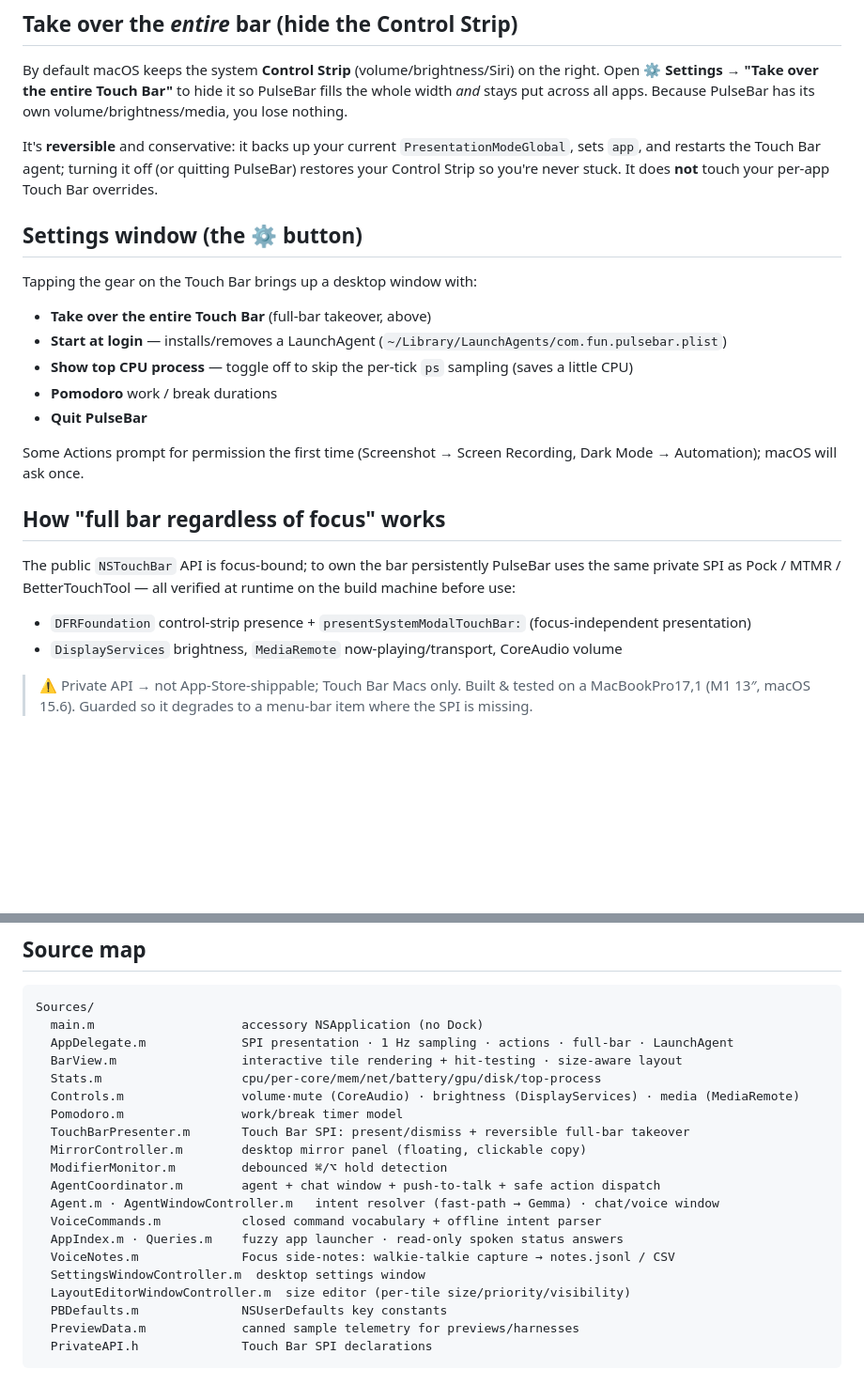
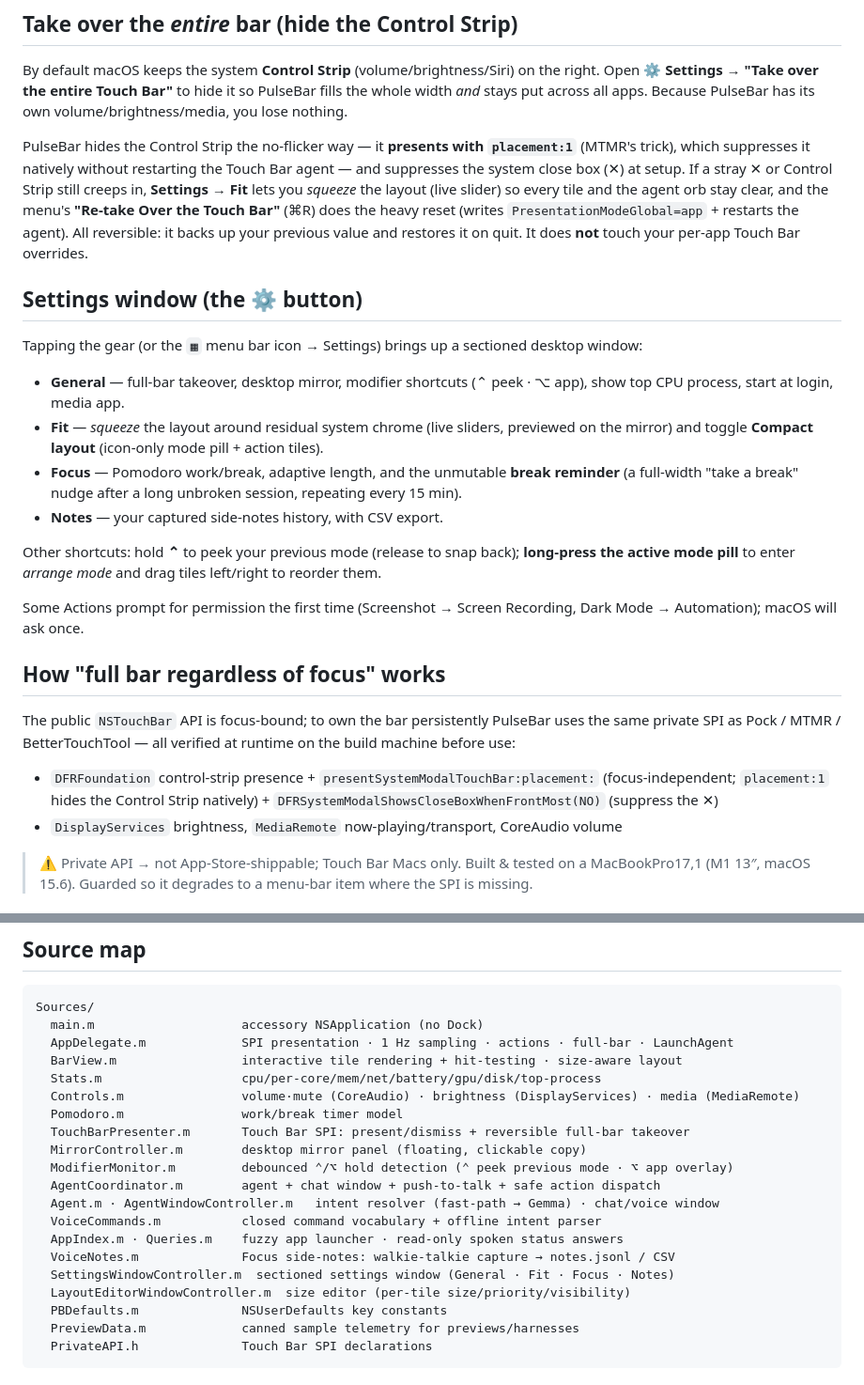
Before and after one commit to alexey-a-abramov/PulseBar, a Markdown page: README.md, 2 parts joined by grey strips. Shown at 94% size. Rendered like a GitHub page; blank space fills up the shorter version.

```diff
--- a/README.md
+++ b/README.md
@@ -72,19 +72,29 @@ right. Open **⚙ Settings → "Take over the entire Touch Bar"** to hide it so
 fills the whole width *and* stays put across all apps. Because PulseBar has its own
 volume/brightness/media, you lose nothing.
 
-It's **reversible** and conservative: it backs up your current `PresentationModeGlobal`,
-sets `app`, and restarts the Touch Bar agent; turning it off (or quitting PulseBar)
-restores your Control Strip so you're never stuck. It does **not** touch your per-app
-Touch Bar overrides.
+PulseBar hides the Control Strip the no-flicker way — it **presents with `placement:1`**
+(MTMR's trick), which suppresses it natively without restarting the Touch Bar agent —
+and suppresses the system close box (✕) at setup. If a stray ✕ or Control Strip still
+creeps in, **Settings → Fit** lets you *squeeze* the layout (live slider) so every tile
+and the agent orb stay clear, and the menu's **"Re-take Over the Touch Bar"** (⌘R) does
+the heavy reset (writes `PresentationModeGlobal=app` + restarts the agent). All
+reversible: it backs up your previous value and restores it on quit. It does **not**
+touch your per-app Touch Bar overrides.
 
 ## Settings window (the ⚙ button)
 
-Tapping the gear on the Touch Bar brings up a desktop window with:
-- **Take over the entire Touch Bar** (full-bar takeover, above)
-- **Start at login** — installs/removes a LaunchAgent (`~/Library/LaunchAgents/com.fun.pulsebar.plist`)
-- **Show top CPU process** — toggle off to skip the per-tick `ps` sampling (saves a little CPU)
-- **Pomodoro** work / break durations
-- **Quit PulseBar**
+Tapping the gear (or the `▦` menu bar icon → Settings) brings up a sectioned desktop
+window:
+- **General** — full-bar takeover, desktop mirror, modifier shortcuts (⌃ peek · ⌥ app),
+  show top CPU process, start at login, media app.
+- **Fit** — *squeeze* the layout around residual system chrome (live sliders, previewed
+  on the mirror) and toggle **Compact layout** (icon-only mode pill + action tiles).
+- **Focus** — Pomodoro work/break, adaptive length, and the unmutable **break reminder**
+  (a full-width "take a break" nudge after a long unbroken session, repeating every 15 min).
+- **Notes** — your captured side-notes history, with CSV export.
+
+Other shortcuts: hold **⌃** to peek your previous mode (release to snap back); **long-press
+the active mode pill** to enter *arrange mode* and drag tiles left/right to reorder them.
 
 Some Actions prompt for permission the first time (Screenshot → Screen Recording,
 Dark Mode → Automation); macOS will ask once.
@@ -94,7 +104,7 @@ Dark Mode → Automation); macOS will ask once.
 The public `NSTouchBar` API is focus-bound; to own the bar persistently PulseBar uses
 the same private SPI as Pock / MTMR / BetterTouchTool — all verified at runtime on the
 build machine before use:
-- `DFRFoundation` control-strip presence + `presentSystemModalTouchBar:` (focus-independent presentation)
+- `DFRFoundation` control-strip presence + `presentSystemModalTouchBar:placement:` (focus-independent; `placement:1` hides the Control Strip natively) + `DFRSystemModalShowsCloseBoxWhenFrontMost(NO)` (suppress the ✕)
 - `DisplayServices` brightness, `MediaRemote` now-playing/transport, CoreAudio volume
 
 > ⚠️ Private API → not App-Store-shippable; Touch Bar Macs only. Built & tested on a
@@ -125,13 +135,13 @@ Sources/
   Pomodoro.m                work/break timer model
   TouchBarPresenter.m       Touch Bar SPI: present/dismiss + reversible full-bar takeover
   MirrorController.m        desktop mirror panel (floating, clickable copy)
-  ModifierMonitor.m         debounced ⌘/⌥ hold detection
+  ModifierMonitor.m         debounced ⌃/⌥ hold detection (⌃ peek previous mode · ⌥ app overlay)
   AgentCoordinator.m        agent + chat window + push-to-talk + safe action dispatch
   Agent.m · AgentWindowController.m   intent resolver (fast-path → Gemma) · chat/voice window
   VoiceCommands.m           closed command vocabulary + offline intent parser
   AppIndex.m · Queries.m    fuzzy app launcher · read-only spoken status answers
   VoiceNotes.m              Focus side-notes: walkie-talkie capture → notes.jsonl / CSV
-  SettingsWindowController.m  desktop settings window
+  SettingsWindowController.m  sectioned settings window (General · Fit · Focus · Notes)
   LayoutEditorWindowController.m  size editor (per-tile size/priority/visibility)
   PBDefaults.m              NSUserDefaults key constants
   PreviewData.m             canned sample telemetry for previews/harnesses
```
Also changed, not shown: AGENTS.md (+39 -10 lines).
